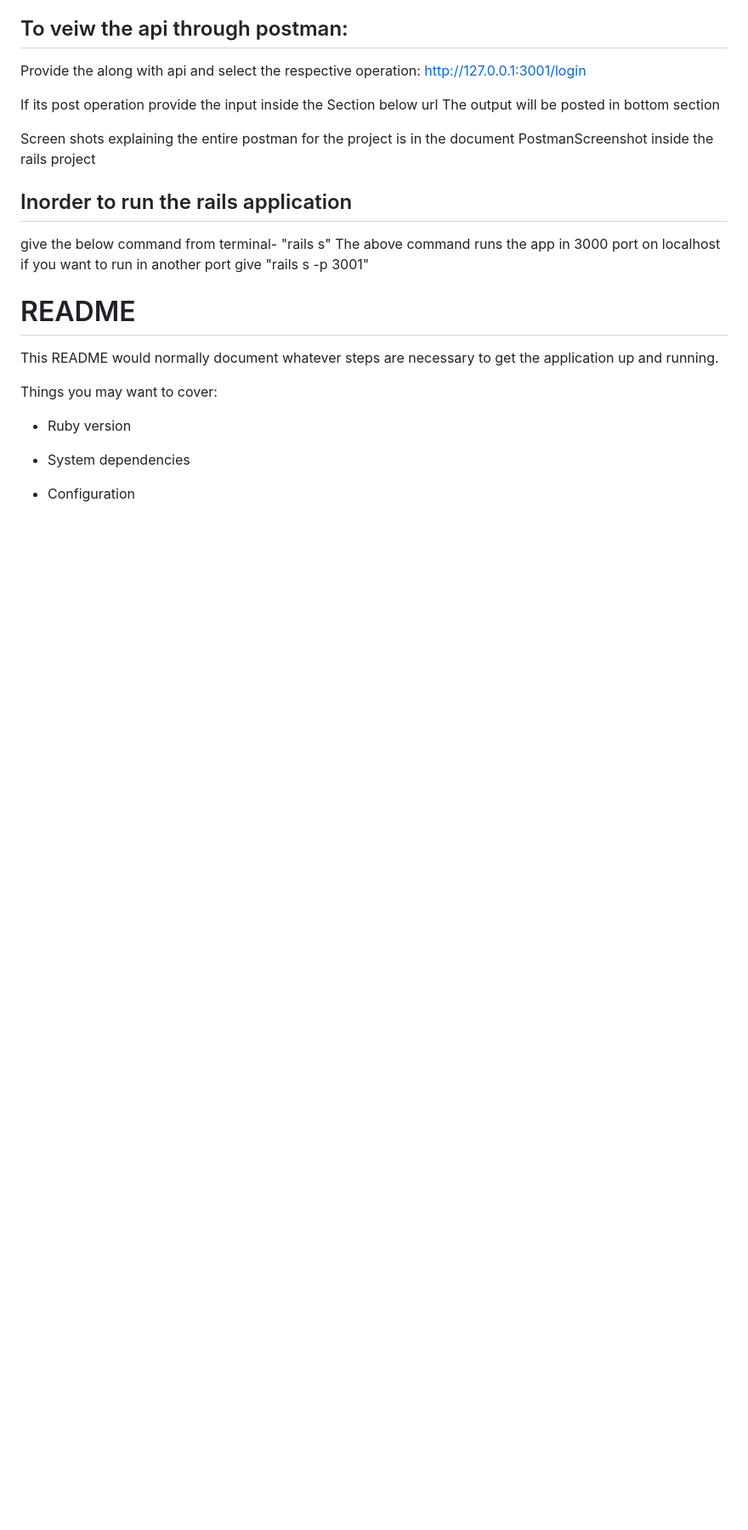
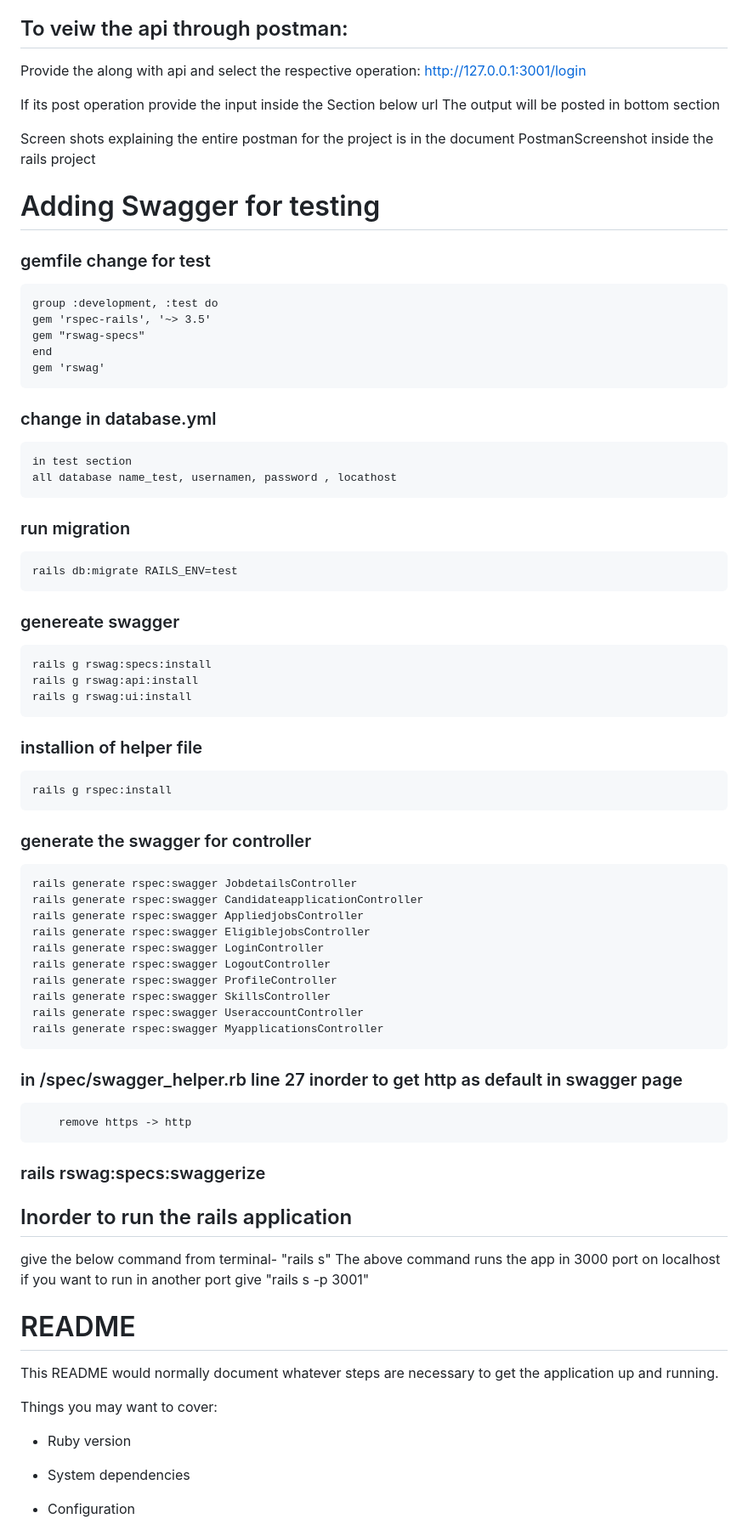
Before and after one commit to gaja-git/HeroViredJobPortal-Private, a Markdown page: jobportal-rails-app/README.md, the part around one of its changes. Shown at 85% size. GitHub-like rendering; blank space fills up the shorter version.

Commit message:
Updated swagger for rails

```diff
--- a/jobportal-rails-app/README.md
+++ b/jobportal-rails-app/README.md
@@ -206,6 +211,41 @@ Provide the along with api and select the respective operation:
 
 Screen shots explaining the entire postman for the project is in the document PostmanScreenshot inside the rails project
 
+# Adding Swagger for testing
+ ### gemfile change for test
+	group :development, :test do
+  	gem 'rspec-rails', '~> 3.5'
+  	gem "rswag-specs"
+	end
+	gem 'rswag'
+### change in database.yml
+	in test section
+	all database name_test, usernamen, password , locathost
+ ### run migration
+	rails db:migrate RAILS_ENV=test
+ ### genereate swagger
+	rails g rswag:specs:install
+	rails g rswag:api:install
+	rails g rswag:ui:install
+
+ ### installion of helper file
+	rails g rspec:install
+ ### generate the swagger for controller
+	rails generate rspec:swagger JobdetailsController
+	rails generate rspec:swagger CandidateapplicationController
+	rails generate rspec:swagger AppliedjobsController
+	rails generate rspec:swagger EligiblejobsController
+	rails generate rspec:swagger LoginController
+	rails generate rspec:swagger LogoutController
+	rails generate rspec:swagger ProfileController
+	rails generate rspec:swagger SkillsController
+	rails generate rspec:swagger UseraccountController
+	rails generate rspec:swagger MyapplicationsController
+  ### in /spec/swagger_helper.rb line 27 inorder to get http as default in swagger page
+		remove https -> http
+  ### rails rswag:specs:swaggerize
+
+
 ## Inorder to run the rails application
 give the below command from terminal-
 "rails s"
```
Also changed, not shown: other parts of jobportal-rails-app/README.md (+9 -4 lines).
